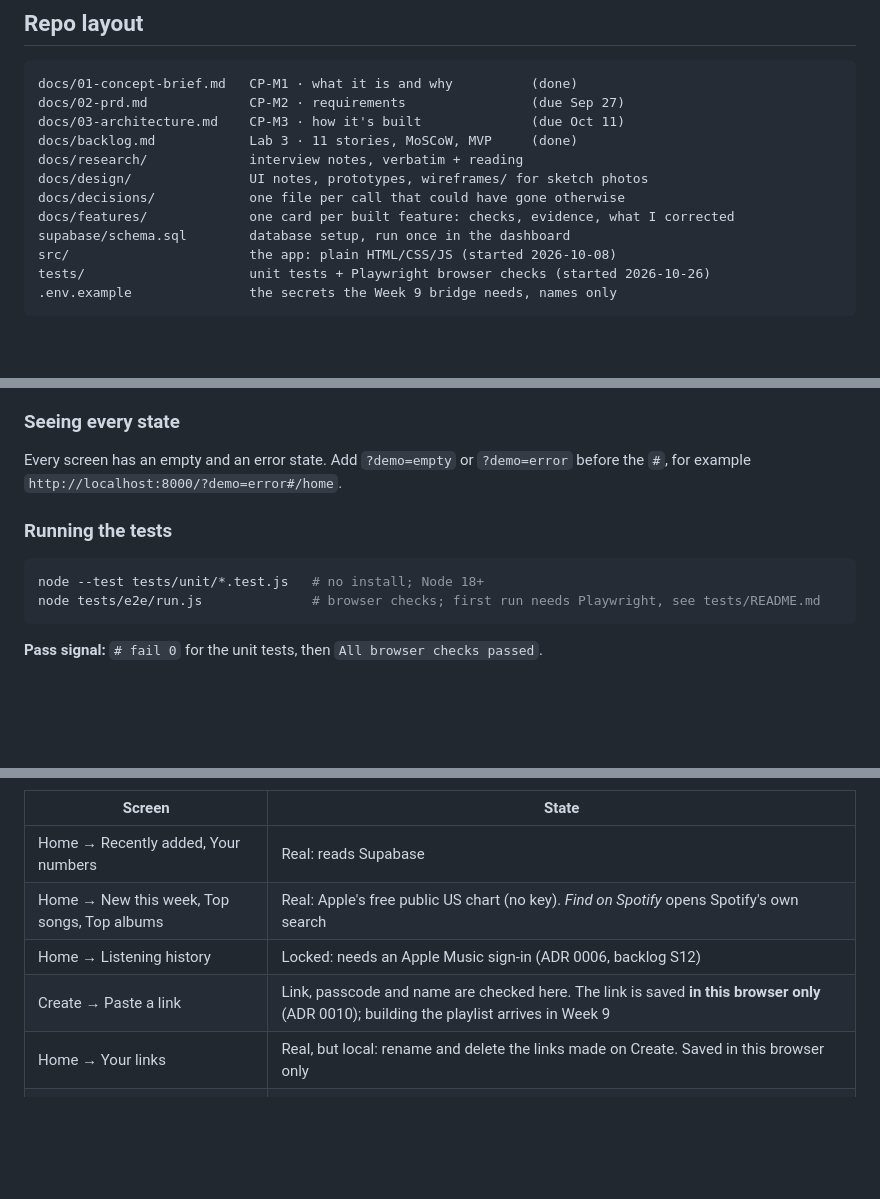
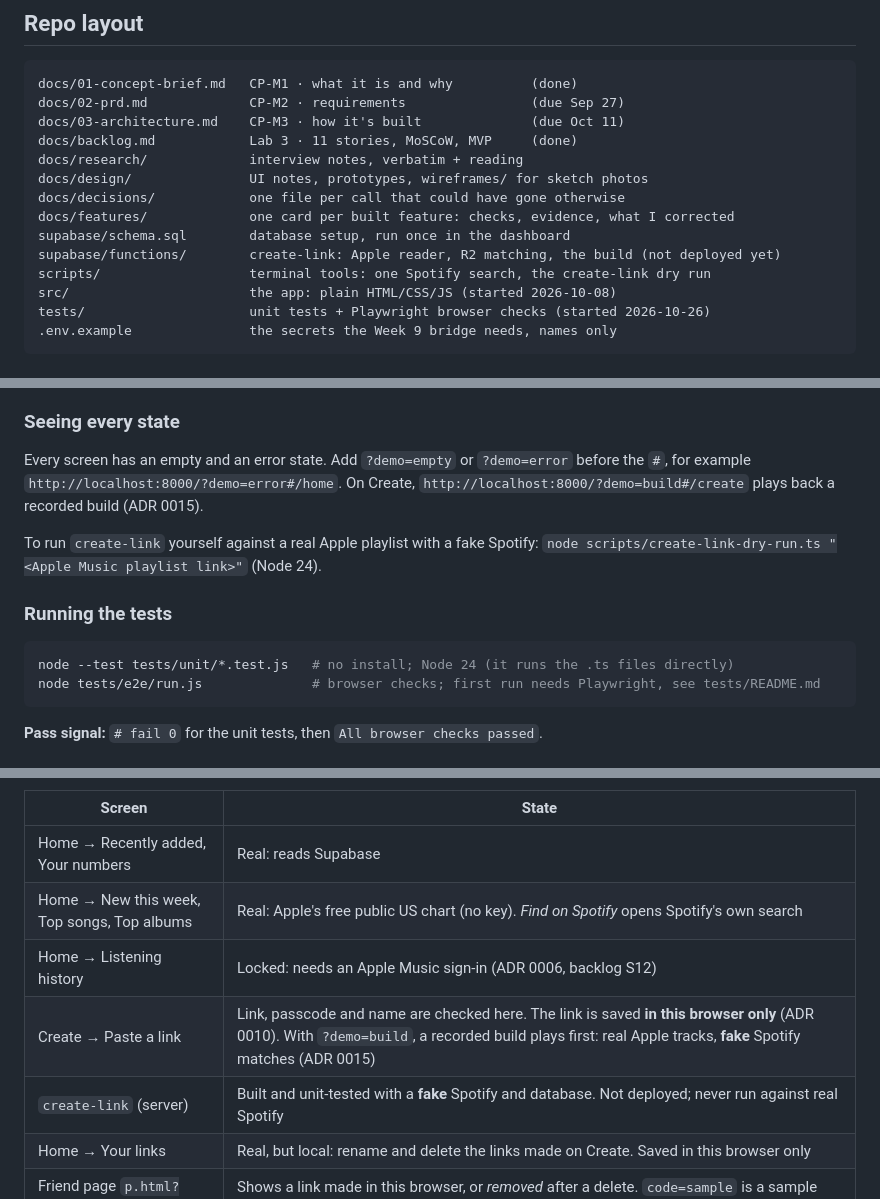
Before and after one commit to aavalo11/my-capstone-aaliyah, a Markdown page: README.md, 3 parts joined by grey strips. Rendered like a GitHub page; blank space fills up the shorter version.

````diff
--- a/README.md
+++ b/README.md
@@ -60,6 +89,8 @@ docs/design/               UI notes, prototypes, wireframes/ for sketch photos
 docs/decisions/            one file per call that could have gone otherwise
 docs/features/             one card per built feature: checks, evidence, what I corrected
 supabase/schema.sql        database setup, run once in the dashboard
+supabase/functions/        create-link: Apple reader, R2 matching, the build (not deployed yet)
+scripts/                   terminal tools: one Spotify search, the create-link dry run
 src/                       the app: plain HTML/CSS/JS (started 2026-10-08)
 tests/                     unit tests + Playwright browser checks (started 2026-10-26)
 .env.example               the secrets the Week 9 bridge needs, names only
@@ -124,12 +155,16 @@ how similar our taste is.
 ### Seeing every state
 
 Every screen has an empty and an error state. Add `?demo=empty` or `?demo=error` before
-the `#`, for example `http://localhost:8000/?demo=error#/home`.
+the `#`, for example `http://localhost:8000/?demo=error#/home`. On Create,
+`http://localhost:8000/?demo=build#/create` plays back a recorded build (ADR 0015).
+
+To run `create-link` yourself against a real Apple playlist with a fake Spotify:
+`node scripts/create-link-dry-run.ts "<Apple Music playlist link>"` (Node 24).
 
 ### Running the tests
 
 ```sh
-node --test tests/unit/*.test.js   # no install; Node 18+
+node --test tests/unit/*.test.js   # no install; Node 24 (it runs the .ts files directly)
 node tests/e2e/run.js              # browser checks; first run needs Playwright, see tests/README.md
 ```
 
@@ -142,7 +177,8 @@ node tests/e2e/run.js              # browser checks; first run needs Playwright,
 | Home → Recently added, Your numbers | Real: reads Supabase |
 | Home → New this week, Top songs, Top albums | Real: Apple's free public US chart (no key). *Find on Spotify* opens Spotify's own search |
 | Home → Listening history | Locked: needs an Apple Music sign-in (ADR 0006, backlog S12) |
-| Create → Paste a link | Link, passcode and name are checked here. The link is saved **in this browser only** (ADR 0010); building the playlist arrives in Week 9 |
+| Create → Paste a link | Link, passcode and name are checked here. The link is saved **in this browser only** (ADR 0010). With `?demo=build`, a recorded build plays first: real Apple tracks, **fake** Spotify matches (ADR 0015) |
+| `create-link` (server) | Built and unit-tested with a **fake** Spotify and database. Not deployed; never run against real Spotify |
 | Home → Your links | Real, but local: rename and delete the links made on Create. Saved in this browser only |
 | Friend page `p.html?code=…` | Shows a link made in this browser, or *removed* after a delete. `code=sample` is a sample playlist (ADR 0009) |
 | Create → Search songs | Disabled: needs a server-side Apple key |
````
Also changed, not shown: other parts of README.md (+32 -3 lines), docs/design/screenshots/create-build-1-reading.png (added), docs/design/screenshots/create-build-2-matching.png (added), docs/design/screenshots/create-build-3-report.png (added).
